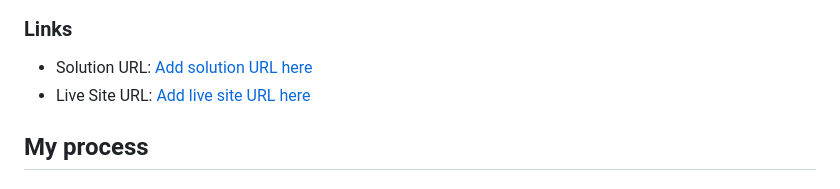
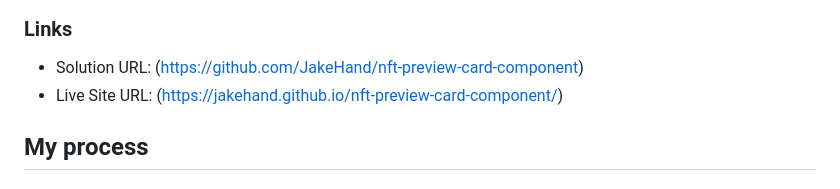
Before and after one commit to JakeHand/nft-preview-card-component, a Markdown page: README.md, the part around the change. Rendered like a GitHub page.

```diff
--- a/README.md
+++ b/README.md
@@ -30,8 +30,8 @@ Users should be able to:
 
 ### Links
 
-- Solution URL: [Add solution URL here](https://github.com/JakeHand/nft-preview-card-component)
-- Live Site URL: [Add live site URL here](https://jakehand.github.io/nft-preview-card-component/)
+- Solution URL: (https://github.com/JakeHand/nft-preview-card-component)
+- Live Site URL: (https://jakehand.github.io/nft-preview-card-component/)
 
 ## My process
 
```
